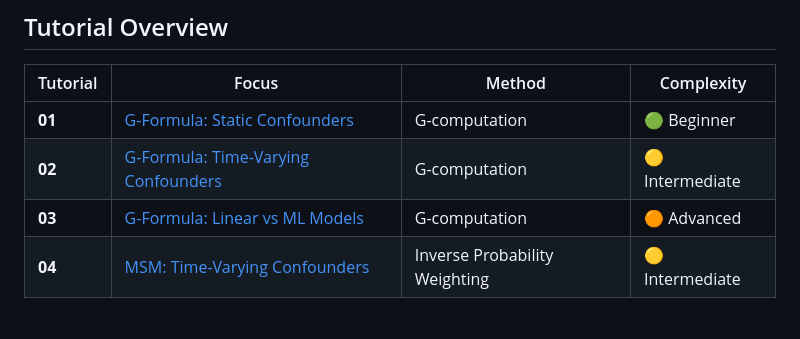
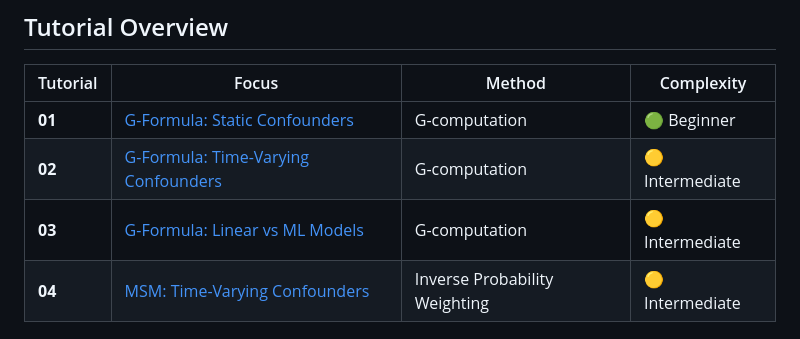
Before and after one commit to nanum-jeon/g-comp, a Markdown page: README.md, the part around the change. Drawn GitHub-style.

```diff
--- a/README.md
+++ b/README.md
@@ -8,7 +8,7 @@ A comprehensive introduction to causal inference using g-methods, implemented in
 |----------|-------|--------|------------|
 | **01** | [G-Formula: Static Confounders](01_g-formula_intro_static-confounders.Rmd) | G-computation | 🟢 Beginner |
 | **02** | [G-Formula: Time-Varying Confounders](02_g-formula_intro_time-varying-confounders.Rmd) | G-computation | 🟡 Intermediate |
-| **03** | [G-Formula: Linear vs ML Models](03_g-formula_linear-vs-ml.Rmd) | G-computation | 🟠 Advanced |
+| **03** | [G-Formula: Linear vs ML Models](03_g-formula_linear-vs-ml.Rmd) | G-computation | 🟡 Intermediate |
 | **04** | [MSM: Time-Varying Confounders](04_g-formula_msm_time-varying.Rmd) | Inverse Probability Weighting | 🟡 Intermediate |
 
 ## Learning Path
```
